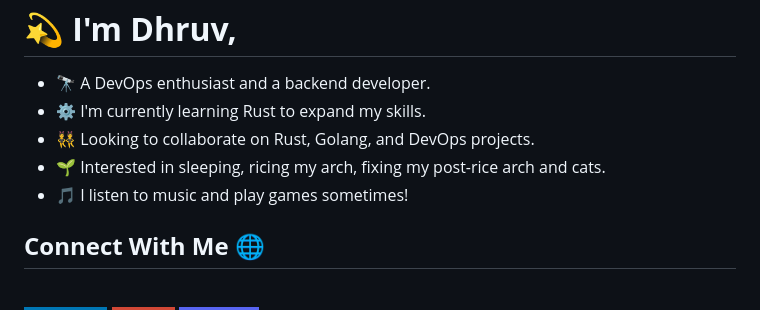
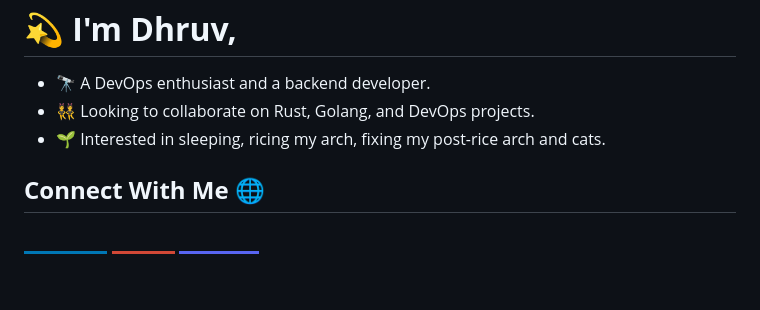
Before and after one commit to slashexx/slashexx, a Markdown page: README.md, the part around the change printed below. GitHub-like rendering; badges without logos; blank space fills up the shorter version.

```diff
--- a/README.md
+++ b/README.md
@@ -18,10 +18,8 @@
 <h1><strong>💫 I'm Dhruv,</strong></h1>
 <ul>
   <li>🔭 A DevOps enthusiast and a backend developer.</li>
-  <li>⚙️ I'm currently learning Rust to expand my skills.</li>
   <li>👯 Looking to collaborate on Rust, Golang, and DevOps projects.</li>
   <li>🌱 Interested in sleeping, ricing my arch, fixing my post-rice arch and cats.</li>
-  <li>🎵 I listen to music and play games sometimes!</li>
 </ul>
 
 
```
Also changed, not shown: other parts of README.md (+1 -8 lines).
